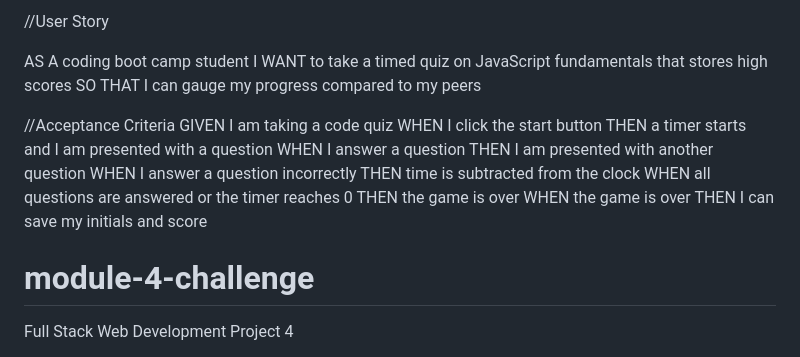
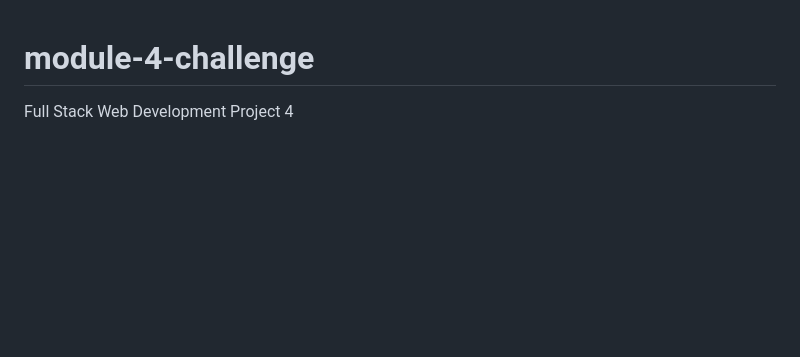
Before and after one commit to bcgosselin/Web-APIs-Code-Quiz, a Markdown page: README.md, the part around the change printed below. Rendered like a GitHub page; blank space fills up the shorter version.

Commit message:
final README.md update

```diff
--- a/README.md
+++ b/README.md
@@ -1,23 +1,3 @@
-//User Story
-
-AS A coding boot camp student
-I WANT to take a timed quiz on JavaScript fundamentals that stores high scores
-SO THAT I can gauge my progress compared to my peers
-
-//Acceptance Criteria
-GIVEN I am taking a code quiz
-WHEN I click the start button
-THEN a timer starts and I am presented with a question
-WHEN I answer a question
-THEN I am presented with another question
-WHEN I answer a question incorrectly
-THEN time is subtracted from the clock
-WHEN all questions are answered or the timer reaches 0
-THEN the game is over
-WHEN the game is over
-THEN I can save my initials and score
-
-
 # module-4-challenge
 Full Stack Web Development Project 4
 
```
Also changed, not shown: other parts of README.md (+10 -10 lines).
